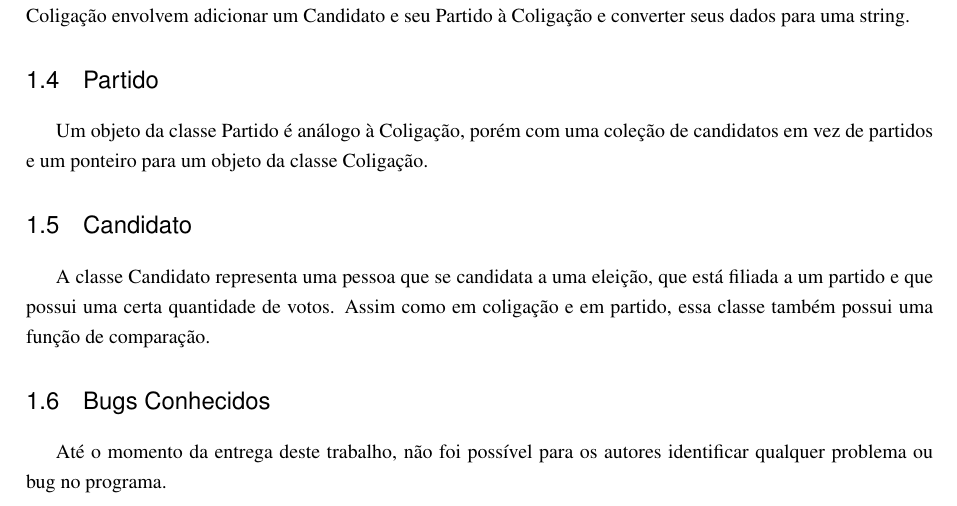
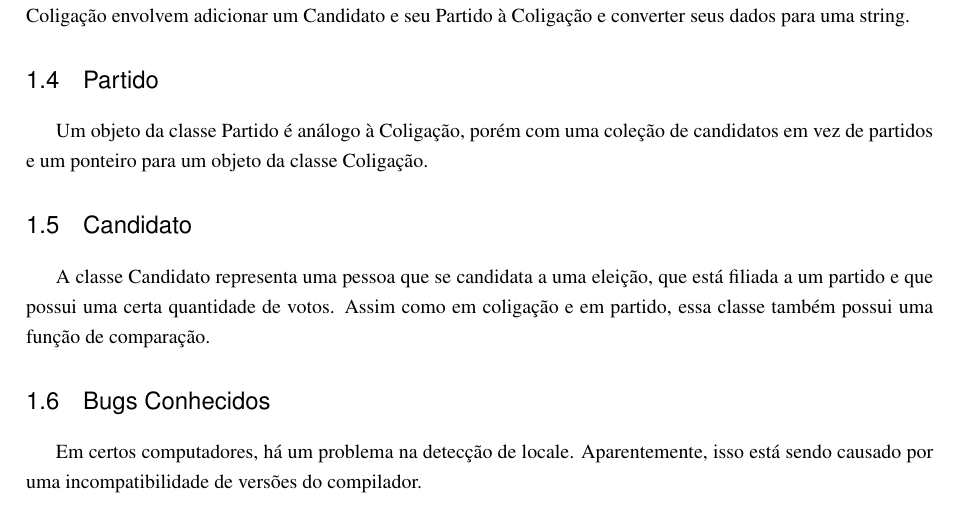
Before and after one commit to AHDiniz/Prog3-2018-2-Trab2, a LaTeX thesis (doc/Relatório.tex): part of page 6 of 7, cut so that both start at the same text. Compiled offline with pdfLaTeX.

Commit message:
Testing the makefile and reporting known bugs

```diff
--- a/doc/Relatório.tex
+++ b/doc/Relatório.tex
@@ -124,7 +124,7 @@ Um objeto da classe Partido é análogo à Coligação, porém com uma coleção
 A classe Candidato representa uma pessoa que se candidata a uma eleição, que está filiada a um partido e que possui uma certa quantidade de votos. Assim como em coligação e em partido, essa classe também possui uma função de comparação.
 
 	\section{Bugs Conhecidos}
-Até o momento da entrega deste trabalho, não foi possível para os autores identificar qualquer problema ou bug no programa.
+Em certos computadores, há um problema na detecção de locale. Aparentemente, isso está sendo causado por uma incompatibilidade de versões do compilador.
 
     \newpage
     \chapter{Considerações Finais}
```
Also changed, not shown: doc/Relatório.pdf, 2 other files.
